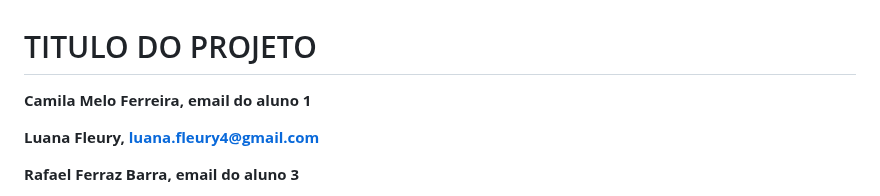
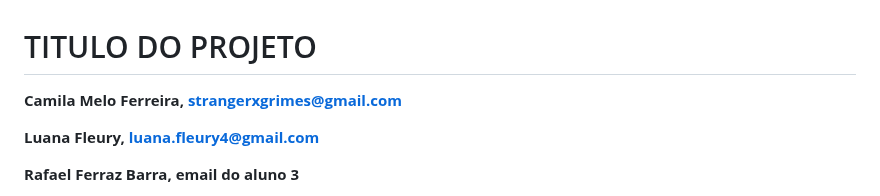
Before and after one commit to friche11/Academia-TIS-2, a Markdown page: docs/relatorio_final.md, the part around the change. Drawn GitHub-style.

```diff
--- a/docs/relatorio_final.md
+++ b/docs/relatorio_final.md
@@ -1,7 +1,7 @@
 # TITULO DO PROJETO
 
 
-**Camila Melo Ferreira, email do aluno 1**
+**Camila Melo Ferreira, strangerxgrimes@gmail.com**
 
 **Luana Fleury, luana.fleury4@gmail.com**
 
```
